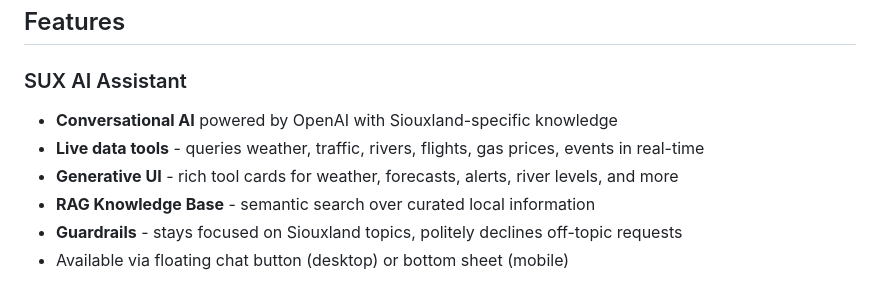
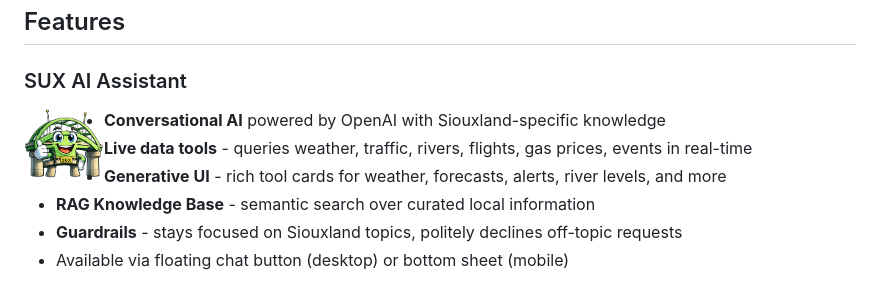
Before and after one commit to jakerains/observesux, a Markdown page: README.md, the part around one of its changes. GitHub-like rendering.

Commit message:
docs: add SUX mascot image to README
Co-Authored-By: Claude Opus 4.5 <noreply@anthropic.com>

```diff
--- a/README.md
+++ b/README.md
@@ -28,6 +28,9 @@ A comprehensive, real-time monitoring dashboard that aggregates live data from t
 ## Features
 
 ### SUX AI Assistant
+
+<img src="public/sux.png" alt="SUX Assistant" width="80" align="left" style="margin-right: 16px;" />
+
 - **Conversational AI** powered by OpenAI with Siouxland-specific knowledge
 - **Live data tools** - queries weather, traffic, rivers, flights, gas prices, events in real-time
 - **Generative UI** - rich tool cards for weather, forecasts, alerts, river levels, and more
```
Also changed, not shown: other parts of README.md (+2 -0 lines).
